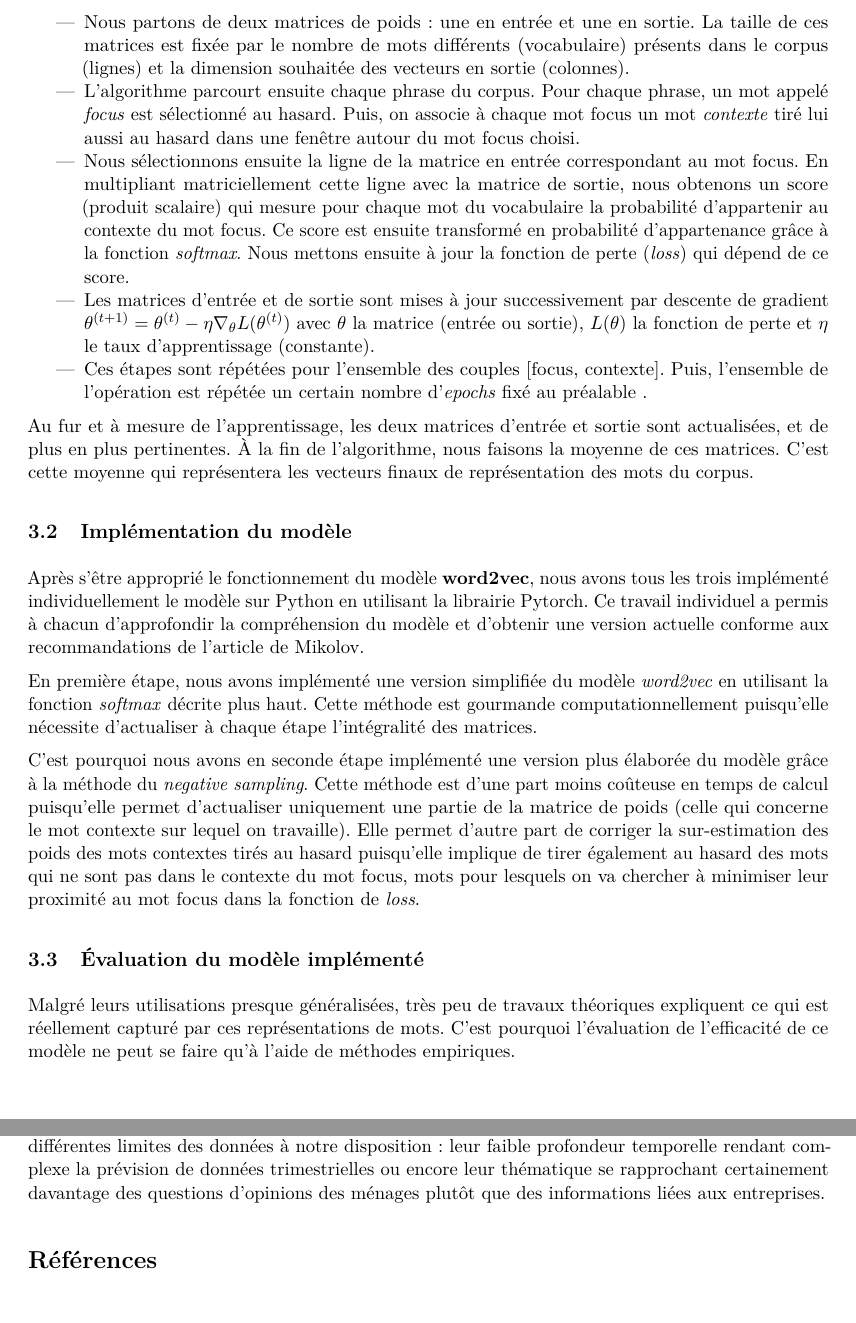
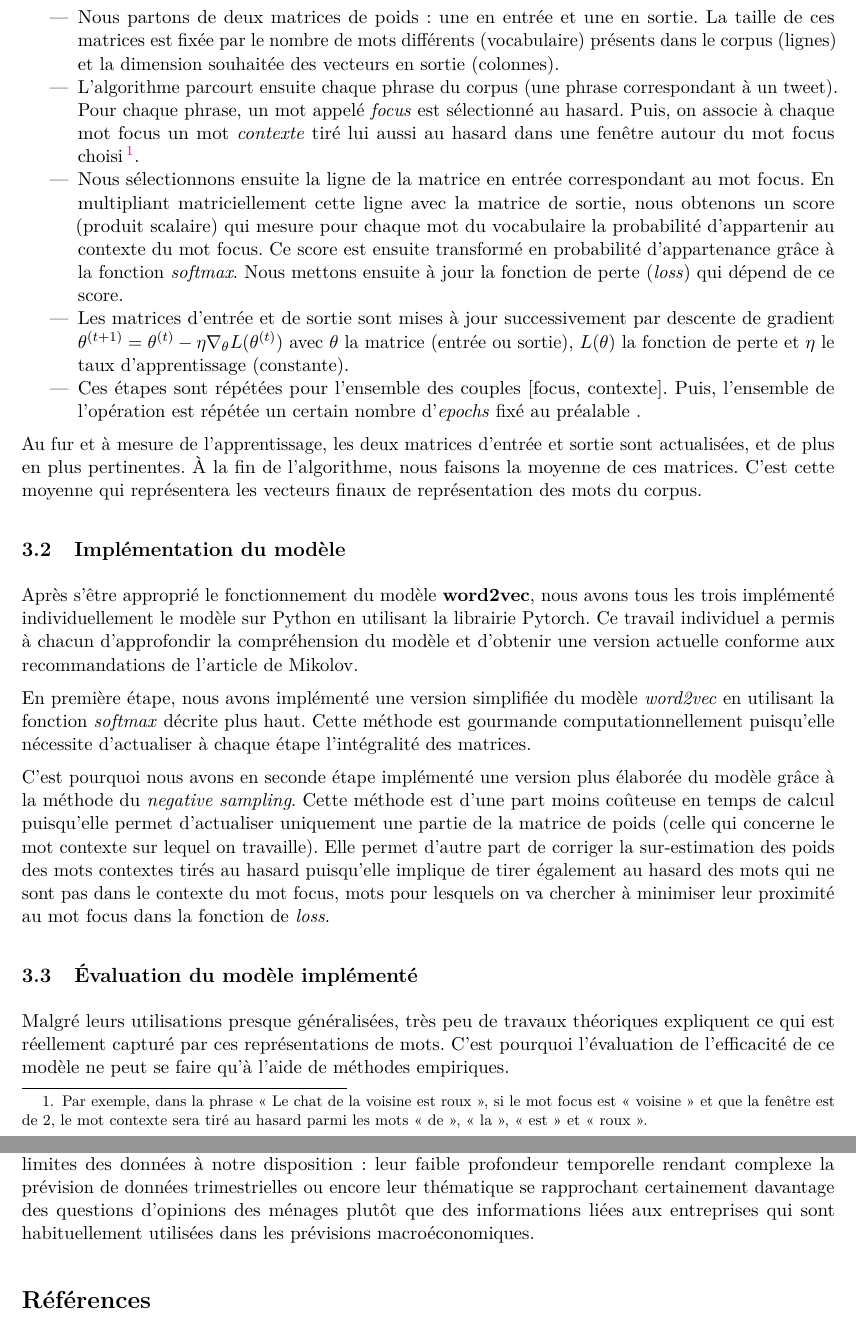
Before and after one commit to ARKEnsae/TweetEmbedding, an R Markdown document (Redaction/Rapport_Intermediaire/rapport_inter.Rmd): two parts of pages 2 and 4 of 4, joined at a grey line, cut so that both start at the same text. The pictures show the output file Redaction/Rapport_Intermediaire/rapport_inter.pdf that the author committed with the source.

Commit message:
commentaires alain

```diff
--- a/Redaction/Rapport_Intermediaire/rapport_inter.Rmd
+++ b/Redaction/Rapport_Intermediaire/rapport_inter.Rmd
@@ -20,15 +20,13 @@ output:
 themeoptions: "coding=utf8,language=english"
 classoption: 'french'
 fontsize: 11pt
-geometry: margin=1in
+geometry: margin=0.95in
 lang: "french"
 documentclass: "article"
 header-includes:
 - \usepackage{caption}
 - \usepackage{graphicx}
 - \usepackage{natbib}
-
-
 
 ---
 
@@ -61,7 +59,7 @@ Nous entraînons le modèle grâce à un algorithme qui peut se résumer à ces
 
 - Nous partons de deux matrices de poids : une en entrée et une en sortie. La taille de ces matrices est fixée par le nombre de mots différents (vocabulaire) présents dans le corpus (lignes) et la dimension souhaitée des vecteurs en sortie (colonnes).
 
-- L'algorithme parcourt ensuite chaque phrase du corpus. Pour chaque phrase, un mot appelé *focus* est sélectionné au hasard. Puis, on associe à chaque mot focus un mot *contexte* tiré lui aussi au hasard dans une fenêtre autour du mot focus choisi.
+- L'algorithme parcourt ensuite chaque phrase du corpus (une phrase correspondant à un tweet). Pour chaque phrase, un mot appelé *focus* est sélectionné au hasard. Puis, on associe à chaque mot focus un mot *contexte* tiré lui aussi au hasard dans une fenêtre autour du mot focus choisi^[Par exemple, dans la phrase « Le chat de la voisine est roux », si le mot focus est « voisine » et que la fenêtre est de 2, le mot contexte sera tiré au hasard parmi les mots « de », « la », « est » et « roux ».].
 
 - Nous sélectionnons ensuite la ligne de la matrice en entrée correspondant au mot focus. En multipliant matriciellement cette ligne avec la matrice de sortie, nous obtenons un score (produit scalaire) qui mesure pour chaque mot du vocabulaire la probabilité d'appartenir au contexte du mot focus. Ce score est ensuite transformé en probabilité d'appartenance grâce à la fonction *softmax*. Nous mettons ensuite à jour la fonction de perte (*loss*) qui dépend de ce score.
 
@@ -132,7 +130,7 @@ Notre objectif final est d'effectuer un travail d'analyse autour de la comparais
 \caption{Évaluation du modèle sur données fictives}\label{fig:figure_evaluation}
 \end{figure}
 
-Quelle que soit la problématique choisie à terme, nous tenterons de calculer des indicateurs synthétiques à l'aide de techniques d'analyse de sentiments. Nous devons également garder en tête les différentes limites des données à notre disposition : leur faible profondeur temporelle rendant complexe la prévision de données trimestrielles ou encore leur thématique se rapprochant certainement davantage des questions d'opinions des ménages plutôt que des informations liées aux entreprises.
+Quelle que soit la problématique choisie à terme, nous tenterons de calculer des indicateurs synthétiques à l'aide de techniques d'analyse de sentiments. Nous devons également garder en tête les différentes limites des données à notre disposition : leur faible profondeur temporelle rendant complexe la prévision de données trimestrielles ou encore leur thématique se rapprochant certainement davantage des questions d'opinions des ménages plutôt que des informations liées aux entreprises qui sont habituellement utilisées dans les prévisions macroéconomiques.
 
 
 
```
Also changed, not shown: Redaction/Rapport_Intermediaire/rapport_inter.pdf, Redaction/Rapport_Intermediaire/rapport_inter.tex.
